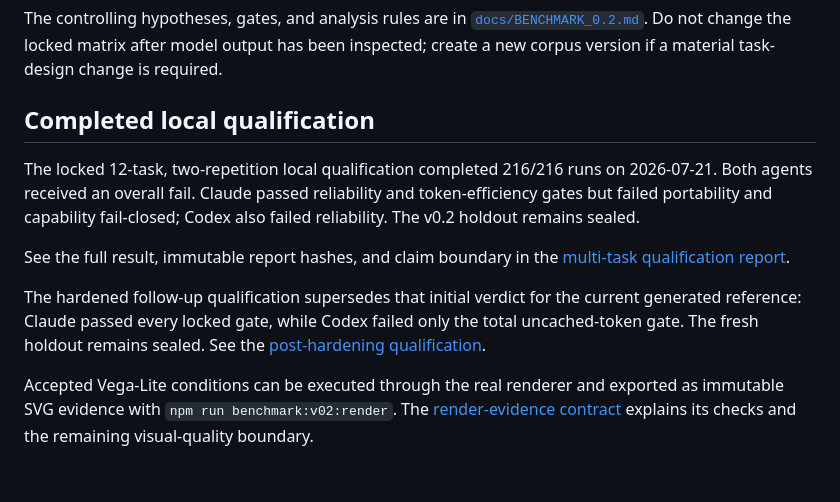
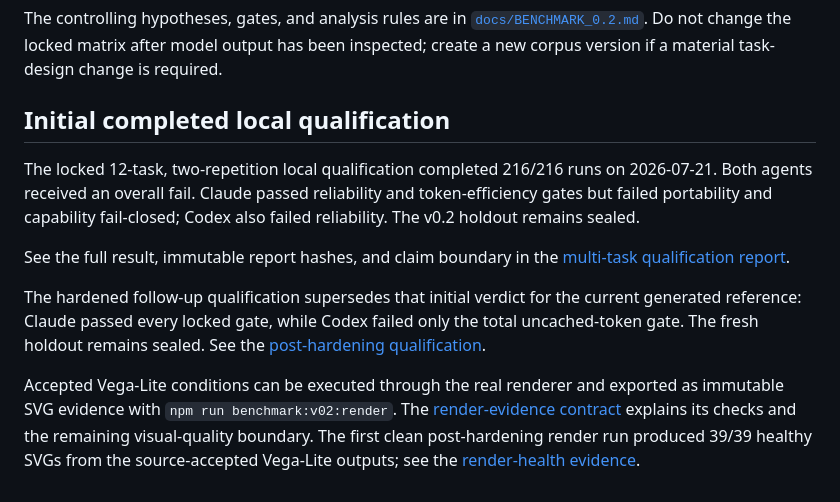
Before and after one commit to tauptlab/atlaspec, a Markdown page: benchmark/v02/README.md, the part around the change. Drawn GitHub-style.

```diff
--- a/benchmark/v02/README.md
+++ b/benchmark/v02/README.md
@@ -116,7 +116,7 @@ The controlling hypotheses, gates, and analysis rules are in
 matrix after model output has been inspected; create a new corpus version if a
 material task-design change is required.
 
-## Completed local qualification
+## Initial completed local qualification
 
 The locked 12-task, two-repetition local qualification completed 216/216 runs
 on 2026-07-21. Both agents received an overall fail. Claude passed reliability
@@ -136,3 +136,6 @@ Accepted Vega-Lite conditions can be executed through the real renderer and
 exported as immutable SVG evidence with `npm run benchmark:v02:render`. The
 [render-evidence contract](../../docs/RENDER_EVIDENCE.md) explains its checks
 and the remaining visual-quality boundary.
+The first clean post-hardening render run produced 39/39 healthy SVGs from the
+source-accepted Vega-Lite outputs; see the
+[render-health evidence](../../docs/V02_RENDER_HEALTH_2026-07-22.md).
```
Also changed, not shown: README.md (+10 -5 lines), docs/V02_RENDER_HEALTH_2026-07-22.md (added, +92 -0 lines).
